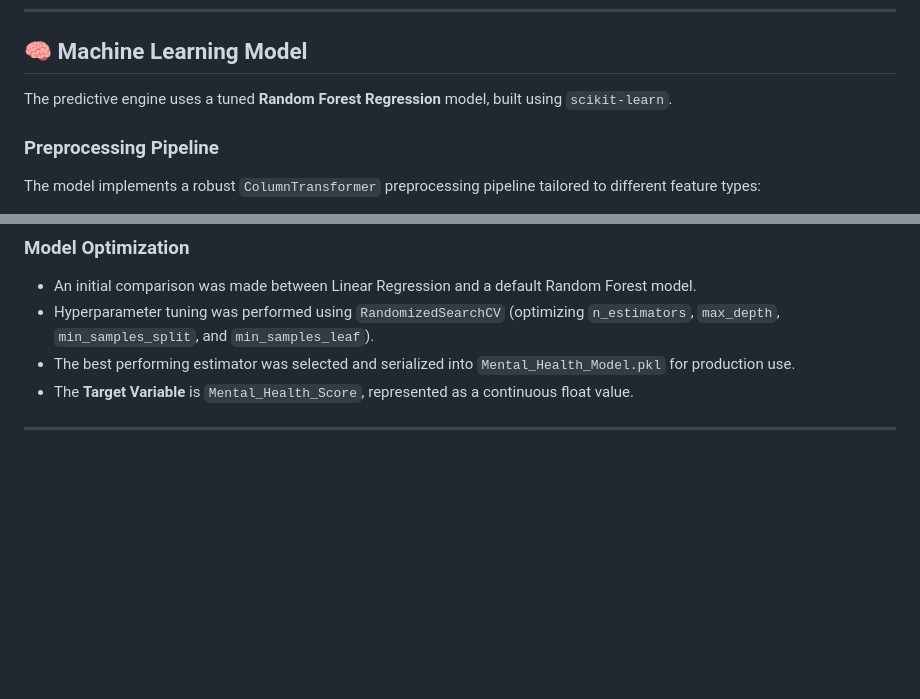
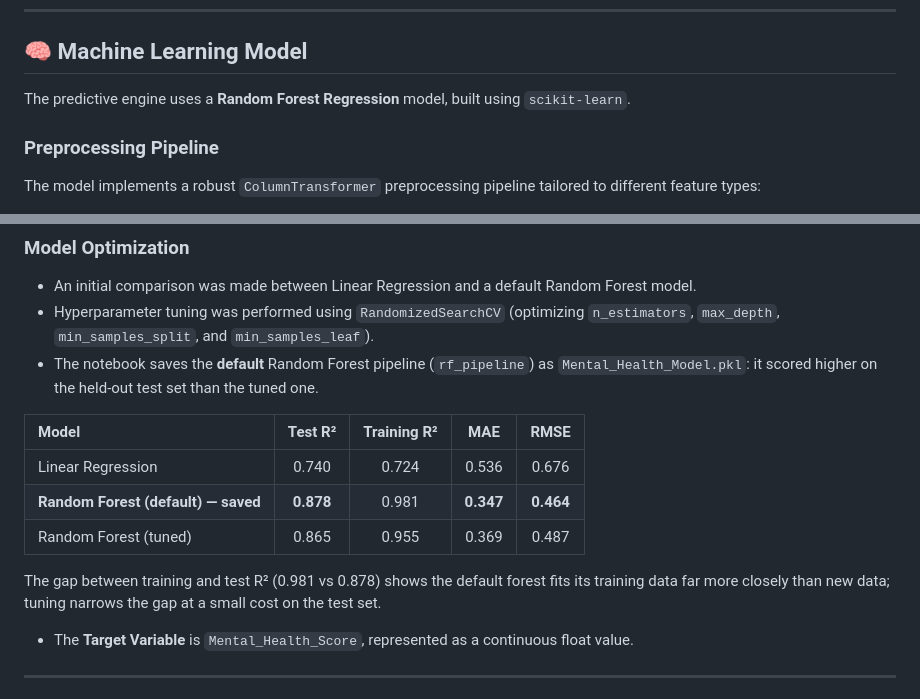
Before and after one commit to sumitjadhav1703/Mental_Health_Score, a Markdown page: README.md, 2 parts joined by grey strips. Rendered like a GitHub page; blank space fills up the shorter version.

Commit message:
Say which Random Forest is actually saved
The README said the tuned estimator was serialized, but ML_Project.ipynb
saves rf_pipeline, the default Random Forest (test R² 0.878 against 0.865
for the tuned one). Adds the notebook's own comparison table, including the
training/test gap.

Co-Authored-By: Claude Opus 5.5 <noreply@anthropic.com>

```diff
--- a/README.md
+++ b/README.md
@@ -222,7 +222,7 @@ The `/predict` endpoint expects JSON data strictly matching these `StudentData`
 
 ## 🧠 Machine Learning Model
 
-The predictive engine uses a tuned **Random Forest Regression** model, built using `scikit-learn`.
+The predictive engine uses a **Random Forest Regression** model, built using `scikit-learn`.
 
 ### Preprocessing Pipeline
 The model implements a robust `ColumnTransformer` preprocessing pipeline tailored to different feature types:
@@ -234,7 +234,15 @@ The model implements a robust `ColumnTransformer` preprocessing pipeline tailore
 ### Model Optimization
 - An initial comparison was made between Linear Regression and a default Random Forest model.
 - Hyperparameter tuning was performed using `RandomizedSearchCV` (optimizing `n_estimators`, `max_depth`, `min_samples_split`, and `min_samples_leaf`).
-- The best performing estimator was selected and serialized into `Mental_Health_Model.pkl` for production use.
+- The notebook saves the **default** Random Forest pipeline (`rf_pipeline`) as `Mental_Health_Model.pkl`: it scored higher on the held-out test set than the tuned one.
+
+| Model | Test R² | Training R² | MAE | RMSE |
+| :--- | :---: | :---: | :---: | :---: |
+| Linear Regression | 0.740 | 0.724 | 0.536 | 0.676 |
+| **Random Forest (default) — saved** | **0.878** | 0.981 | **0.347** | **0.464** |
+| Random Forest (tuned) | 0.865 | 0.955 | 0.369 | 0.487 |
+
+The gap between training and test R² (0.981 vs 0.878) shows the default forest fits its training data far more closely than new data; tuning narrows the gap at a small cost on the test set.
 - The **Target Variable** is `Mental_Health_Score`, represented as a continuous float value.
 
 ---
```
